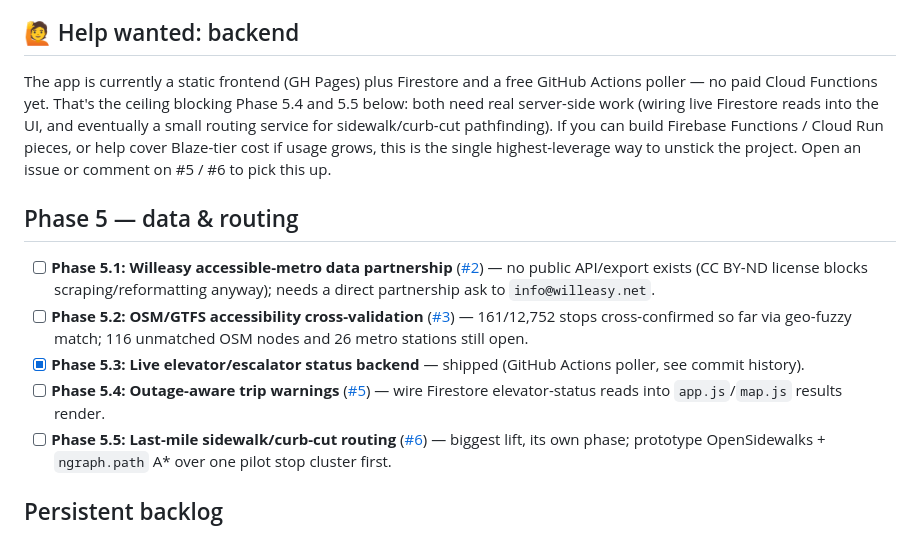
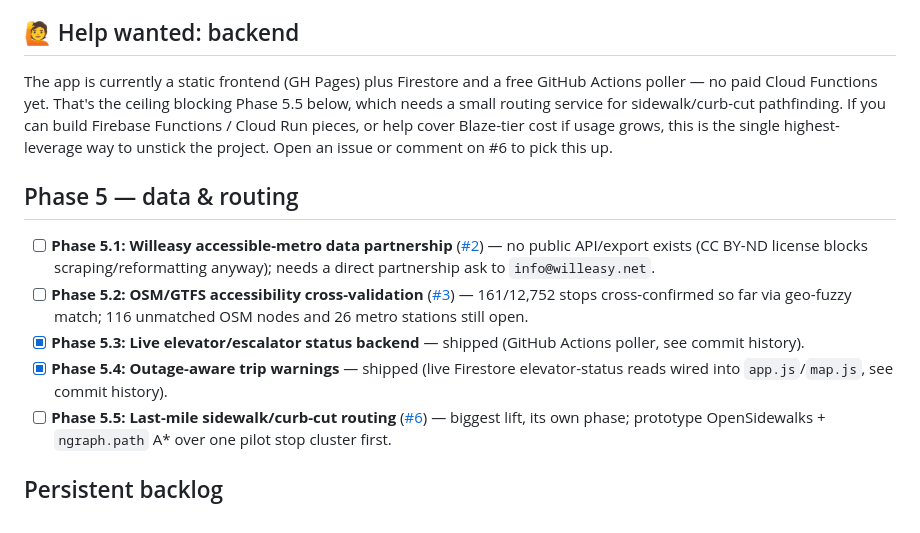
Before and after one commit to devotedpronet-cyber/transit-accessibility, a Markdown page: BACKLOG.md, the part around the change. Rendered like a GitHub page.

Commit message:
docs: mark Phase 5.4 done, narrow backend help-wanted to Phase 5.5 (#15)
Co-authored-by: devotedpronet-cyber <devotedpronet-cyber@github.com>
Co-authored-by: Claude Sonnet 5 <noreply@anthropic.com>

```diff
--- a/BACKLOG.md
+++ b/BACKLOG.md
@@ -4,14 +4,14 @@ Open work on the Lisbon Transit Accessibility Planner. Each item links to its tr
 
 ## 🙋 Help wanted: backend
 
-The app is currently a static frontend (GH Pages) plus Firestore and a free GitHub Actions poller — no paid Cloud Functions yet. That's the ceiling blocking Phase 5.4 and 5.5 below: both need real server-side work (wiring live Firestore reads into the UI, and eventually a small routing service for sidewalk/curb-cut pathfinding). If you can build Firebase Functions / Cloud Run pieces, or help cover Blaze-tier cost if usage grows, this is the single highest-leverage way to unstick the project. Open an issue or comment on #5 / #6 to pick this up.
+The app is currently a static frontend (GH Pages) plus Firestore and a free GitHub Actions poller — no paid Cloud Functions yet. That's the ceiling blocking Phase 5.5 below, which needs a small routing service for sidewalk/curb-cut pathfinding. If you can build Firebase Functions / Cloud Run pieces, or help cover Blaze-tier cost if usage grows, this is the single highest-leverage way to unstick the project. Open an issue or comment on #6 to pick this up.
 
 ## Phase 5 — data & routing
 
 - [ ] **Phase 5.1: Willeasy accessible-metro data partnership** ([#2](https://github.com/devotedpronet-cyber/transit-accessibility/issues/2)) — no public API/export exists (CC BY-ND license blocks scraping/reformatting anyway); needs a direct partnership ask to `info@willeasy.net`.
 - [ ] **Phase 5.2: OSM/GTFS accessibility cross-validation** ([#3](https://github.com/devotedpronet-cyber/transit-accessibility/issues/3)) — 161/12,752 stops cross-confirmed so far via geo-fuzzy match; 116 unmatched OSM nodes and 26 metro stations still open.
 - [x] **Phase 5.3: Live elevator/escalator status backend** — shipped (GitHub Actions poller, see commit history).
-- [ ] **Phase 5.4: Outage-aware trip warnings** ([#5](https://github.com/devotedpronet-cyber/transit-accessibility/issues/5)) — wire Firestore elevator-status reads into `app.js`/`map.js` results render.
+- [x] **Phase 5.4: Outage-aware trip warnings** — shipped (live Firestore elevator-status reads wired into `app.js`/`map.js`, see commit history).
 - [ ] **Phase 5.5: Last-mile sidewalk/curb-cut routing** ([#6](https://github.com/devotedpronet-cyber/transit-accessibility/issues/6)) — biggest lift, its own phase; prototype OpenSidewalks + `ngraph.path` A* over one pilot stop cluster first.
 
 ## Persistent backlog
```
